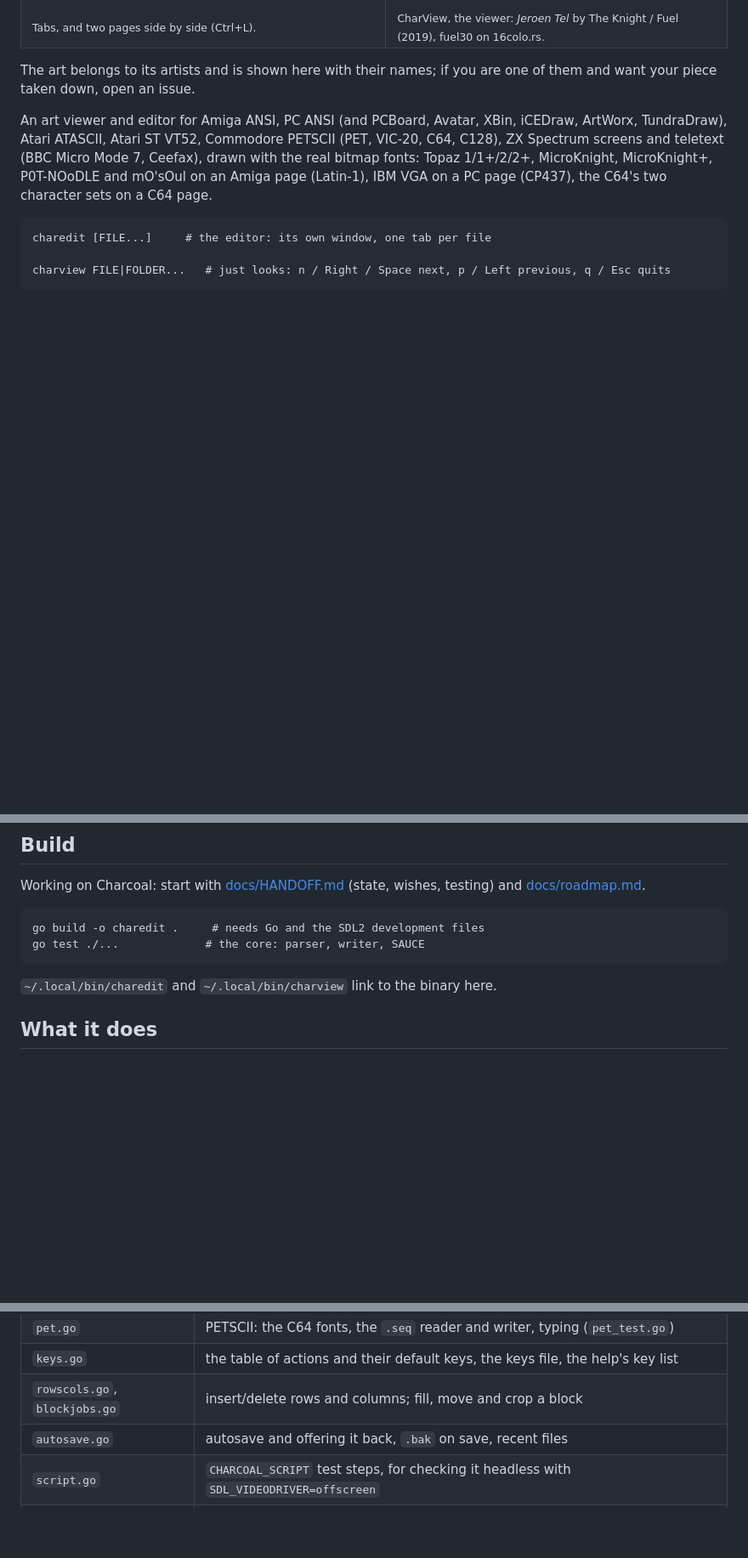
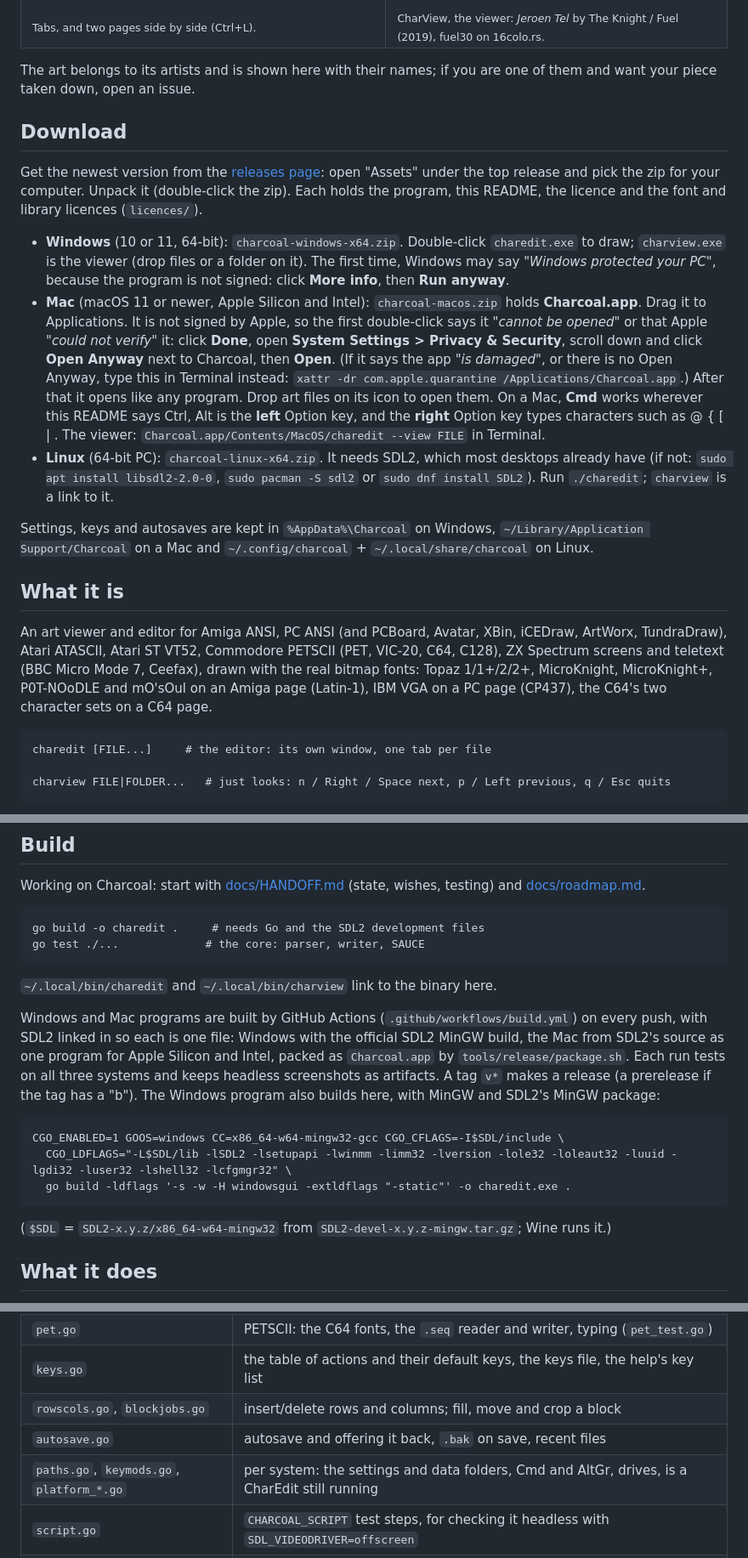
Before and after one commit to creep-ltx/charcoal, a Markdown page: README.md, 3 parts joined by grey strips. Shown at 85% size. Rendered like a GitHub page; blank space fills up the shorter version.

```diff
--- a/README.md
+++ b/README.md
@@ -19,6 +19,32 @@ and file formats.
 
 The art belongs to its artists and is shown here with their names; if you are one of them and want your
 piece taken down, open an issue.
+
+## Download
+
+Get the newest version from the [releases page](https://github.com/creep-ltx/charcoal/releases): open
+"Assets" under the top release and pick the zip for your computer. Unpack it (double-click the zip). Each
+holds the program, this README, the licence and the font and library licences (`licences/`).
+
+- **Windows** (10 or 11, 64-bit): `charcoal-windows-x64.zip`. Double-click `charedit.exe` to draw;
+  `charview.exe` is the viewer (drop files or a folder on it). The first time, Windows may say
+  *"Windows protected your PC"*, because the program is not signed: click **More info**, then **Run anyway**.
+- **Mac** (macOS 11 or newer, Apple Silicon and Intel): `charcoal-macos.zip` holds **Charcoal.app**. Drag it to
+  Applications. It is not signed by Apple, so the first double-click says it *"cannot be opened"* or that
+  Apple *"could not verify"* it: click **Done**, open **System Settings > Privacy & Security**, scroll down and
+  click **Open Anyway** next to Charcoal, then **Open**. (If it says the app *"is damaged"*, or there is no Open
+  Anyway, type this in Terminal instead: `xattr -dr com.apple.quarantine /Applications/Charcoal.app`.) After that it opens like any program. Drop art files on its icon to open them.
+  On a Mac, **Cmd** works wherever this README says Ctrl, Alt is the **left** Option key, and the **right**
+  Option key types characters such as @ { [ | \. The viewer: `Charcoal.app/Contents/MacOS/charedit --view FILE`
+  in Terminal.
+- **Linux** (64-bit PC): `charcoal-linux-x64.zip`. It needs SDL2, which most desktops already have (if not:
+  `sudo apt install libsdl2-2.0-0`, `sudo pacman -S sdl2` or `sudo dnf install SDL2`). Run `./charedit`;
+  `charview` is a link to it.
+
+Settings, keys and autosaves are kept in `%AppData%\Charcoal` on Windows,
+`~/Library/Application Support/Charcoal` on a Mac and `~/.config/charcoal` + `~/.local/share/charcoal` on Linux.
+
+## What it is
 
 An art viewer and editor for Amiga ANSI, PC ANSI (and PCBoard, Avatar, XBin, iCEDraw, ArtWorx, TundraDraw),
 Atari ATASCII, Atari ST VT52, Commodore PETSCII (PET, VIC-20, C64, C128), ZX Spectrum screens and teletext
@@ -52,6 +78,18 @@ Working on Charcoal: start with [docs/HANDOFF.md](docs/HANDOFF.md) (state, wishe
     go test ./...             # the core: parser, writer, SAUCE
 
 `~/.local/bin/charedit` and `~/.local/bin/charview` link to the binary here.
+
+Windows and Mac programs are built by GitHub Actions (`.github/workflows/build.yml`) on every push, with SDL2
+linked in so each is one file: Windows with the official SDL2 MinGW build, the Mac from SDL2's source as one
+program for Apple Silicon and Intel, packed as `Charcoal.app` by `tools/release/package.sh`. Each run tests on
+all three systems and keeps headless screenshots as artifacts. A tag `v*` makes a release (a prerelease if the
+tag has a "b"). The Windows program also builds here, with MinGW and SDL2's MinGW package:
+
+    CGO_ENABLED=1 GOOS=windows CC=x86_64-w64-mingw32-gcc CGO_CFLAGS=-I$SDL/include \
+      CGO_LDFLAGS="-L$SDL/lib -lSDL2 -lsetupapi -lwinmm -limm32 -lversion -lole32 -loleaut32 -luuid -lgdi32 -luser32 -lshell32 -lcfgmgr32" \
+      go build -ldflags '-s -w -H windowsgui -extldflags "-static"' -o charedit.exe .
+
+(`$SDL` = `SDL2-x.y.z/x86_64-w64-mingw32` from `SDL2-devel-x.y.z-mingw.tar.gz`; Wine runs it.)
 
 ## What it does
 
@@ -173,6 +211,7 @@ come back cell for cell after saving in their own format.
 | `keys.go` | the table of actions and their default keys, the keys file, the help's key list |
 | `rowscols.go`, `blockjobs.go` | insert/delete rows and columns; fill, move and crop a block |
 | `autosave.go` | autosave and offering it back, `.bak` on save, recent files |
+| `paths.go`, `keymods.go`, `platform_*.go` | per system: the settings and data folders, Cmd and AltGr, drives, is a CharEdit still running |
 | `script.go` | `CHARCOAL_SCRIPT` test steps, for checking it headless with `SDL_VIDEODRIVER=offscreen` |
 | `web/` | the first version, called amiansi, that ran in the browser (Python server + HTML/JS), kept for reference |
 
```
Also changed, not shown: other parts of README.md (+2 -0 lines), docs/HANDOFF.md (+33 -17 lines), docs/roadmap.md (+4 -2 lines).
